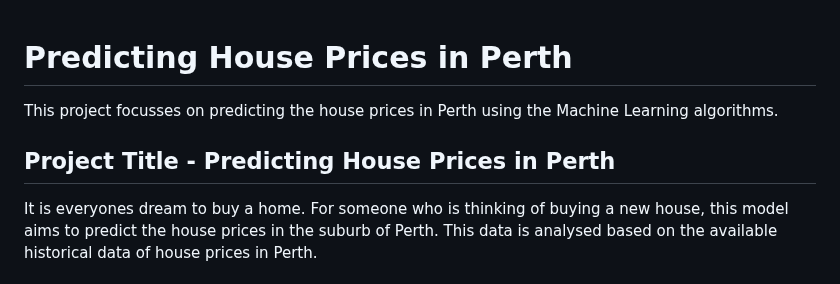
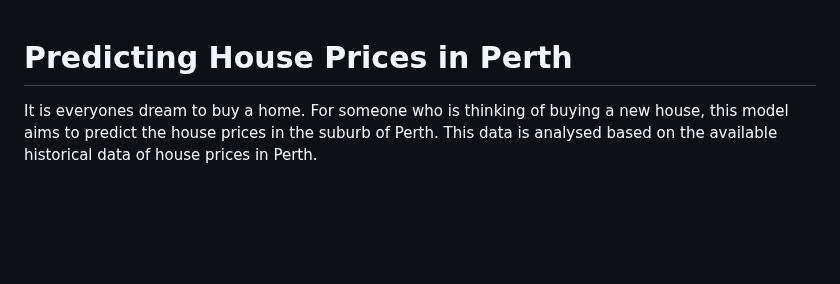
Before and after one commit to BharatGuturi/Predicting-House-Prices, a Markdown page: README.md, the part around the change. Drawn GitHub-style; blank space fills up the shorter version.

```diff
--- a/README.md
+++ b/README.md
@@ -1,8 +1,4 @@
 # Predicting House Prices in Perth
-This project focusses on predicting the house prices in Perth using the Machine Learning algorithms.
-
-## Project Title - Predicting House Prices in Perth
-
 It is everyones dream to buy a home. For someone who is thinking of buying a new house, this model aims to predict the house prices in the suburb of Perth. This data is analysed based on the available historical data of house prices in Perth.
 
 ## Sources of Data
```
